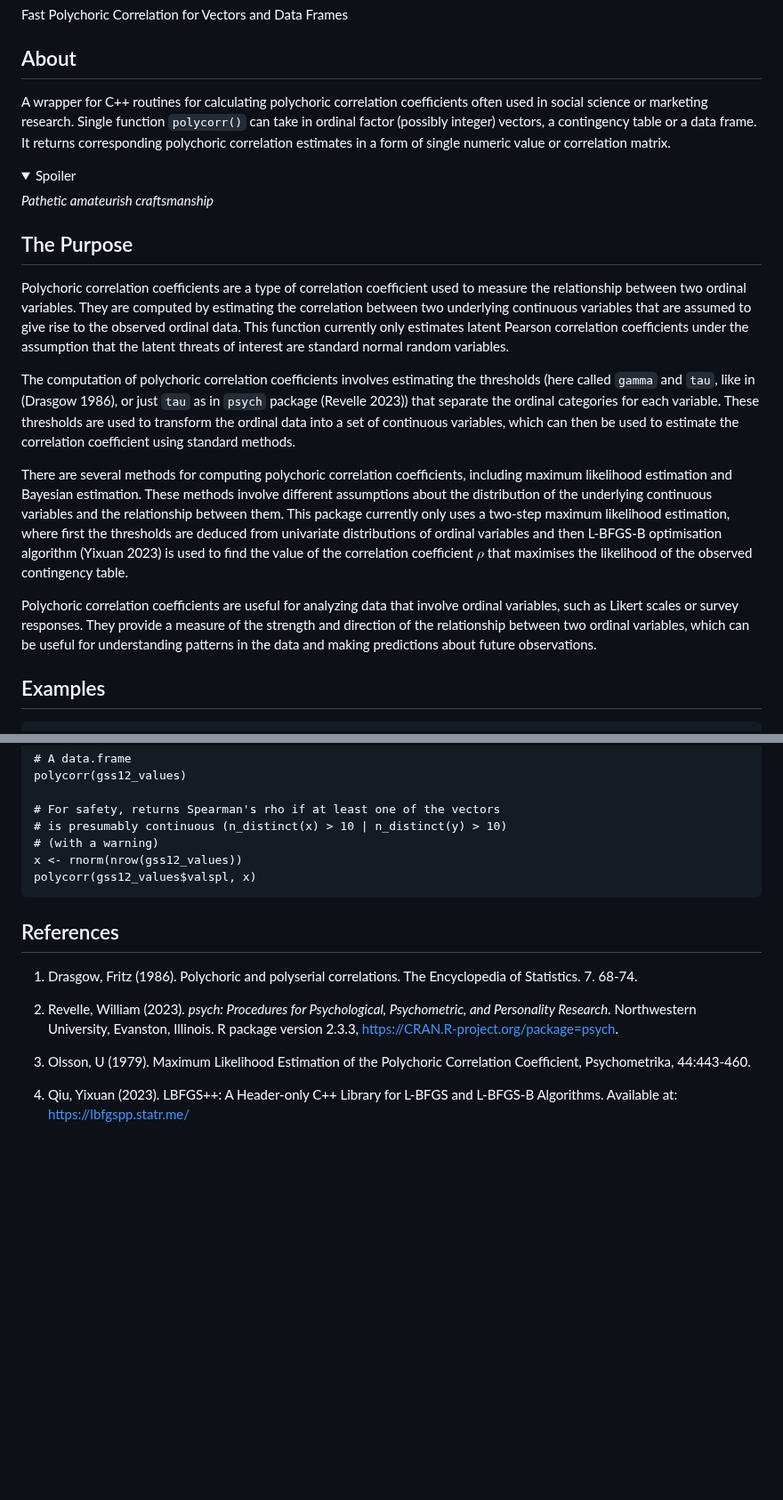
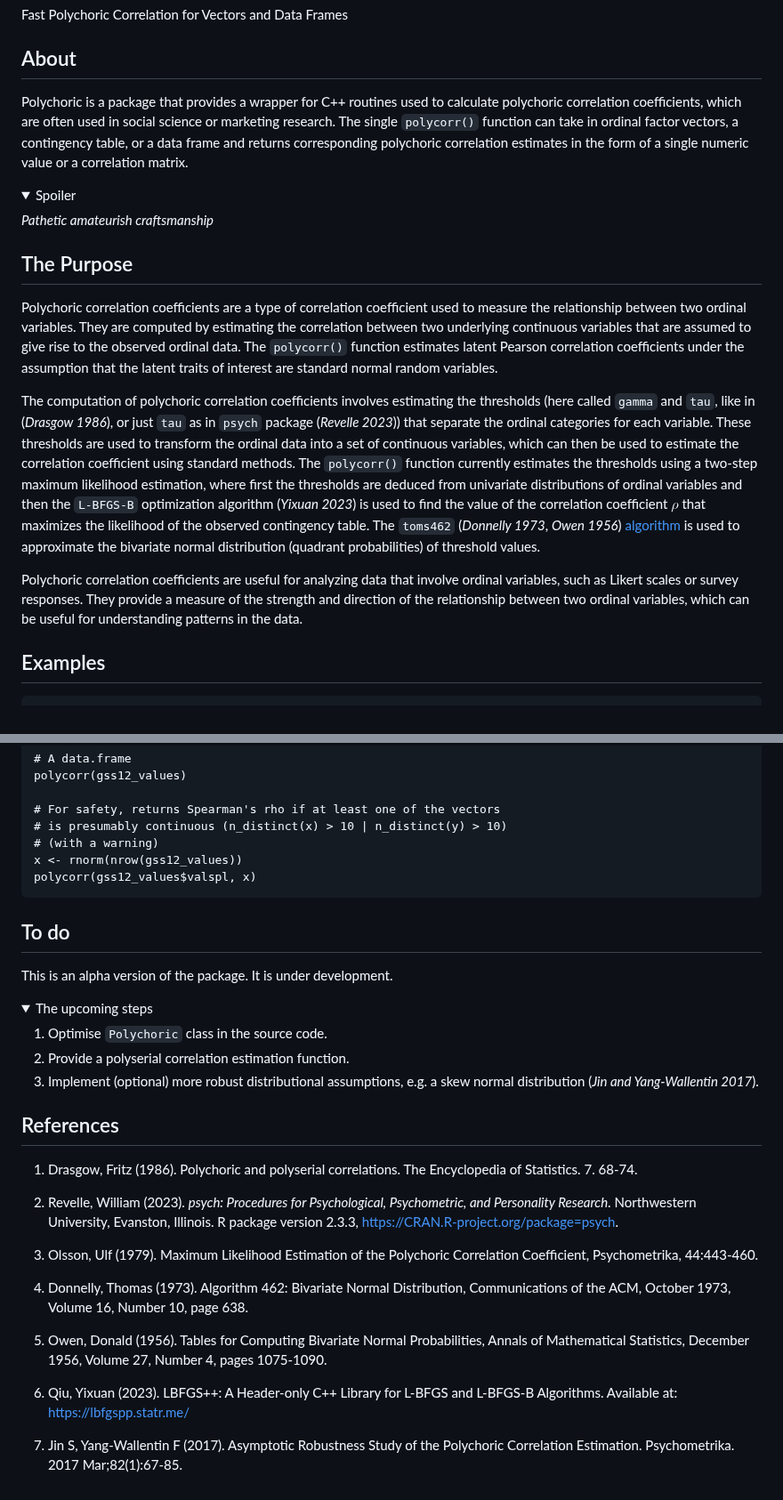
Before and after one commit to Marwolaeth/polychoric, a Markdown page: README.md, 2 parts joined by grey strips. Shown at 89% size. GitHub-like rendering; folded sections open; blank space fills up the shorter version.

Commit message:
Rewrite README.md

````diff
--- a/README.md
+++ b/README.md
@@ -2,7 +2,7 @@
 Fast Polychoric Correlation for Vectors and Data Frames
 
 ## About
-A wrapper for C++ routines for calculating polychoric correlation coefficients often used in social science or marketing research. Single function `polycorr()` can take in ordinal factor (possibly integer) vectors, a contingency table or a data frame. It returns corresponding polychoric correlation estimates in a form of single numeric value or correlation matrix.
+Polychoric is a package that provides a wrapper for C++ routines used to calculate polychoric correlation coefficients, which are often used in social science or marketing research. The single `polycorr()` function can take in ordinal factor vectors, a contingency table, or a data frame and returns corresponding polychoric correlation estimates in the form of a single numeric value or a correlation matrix.
 
 <details>
   <summary>Spoiler</summary>
@@ -11,13 +11,11 @@ A wrapper for C++ routines for calculating polychoric correlation coefficients o
  </details>
 
 ## The Purpose
-Polychoric correlation coefficients are a type of correlation coefficient used to measure the relationship between two ordinal variables. They are computed by estimating the correlation between two underlying continuous variables that are assumed to give rise to the observed ordinal data. This function currently only estimates latent Pearson correlation coefficients under the assumption that the latent threats of interest are standard normal random variables.
+Polychoric correlation coefficients are a type of correlation coefficient used to measure the relationship between two ordinal variables. They are computed by estimating the correlation between two underlying continuous variables that are assumed to give rise to the observed ordinal data. The `polycorr()` function estimates latent Pearson correlation coefficients under the assumption that the latent traits of interest are standard normal random variables.
 
-The computation of polychoric correlation coefficients involves estimating the thresholds (here called `gamma` and `tau`, like in (Drasgow 1986), or just `tau` as in `psych` package (Revelle 2023)) that separate the ordinal categories for each variable. These thresholds are used to transform the ordinal data into a set of continuous variables, which can then be used to estimate the correlation coefficient using standard methods.
+The computation of polychoric correlation coefficients involves estimating the thresholds (here called `gamma` and `tau`, like in (*Drasgow 1986*), or just `tau` as in `psych` package (*Revelle 2023*)) that separate the ordinal categories for each variable. These thresholds are used to transform the ordinal data into a set of continuous variables, which can then be used to estimate the correlation coefficient using standard methods. The `polycorr()` function currently estimates the thresholds using a two-step maximum likelihood estimation, where first the thresholds are deduced from univariate distributions of ordinal variables and then the `L-BFGS-B` optimization algorithm (*Yixuan 2023*) is used to find the value of the correlation coefficient $\rho$ that maximizes the likelihood of the observed contingency table. The `toms462` (*Donnelly 1973*, *Owen 1956*) [algorithm](https://people.sc.fsu.edu/~jburkardt/cpp_src/toms462/toms462.html) is used to approximate the bivariate normal distribution (quadrant probabilities) of threshold values.
 
-There are several methods for computing polychoric correlation coefficients, including maximum likelihood estimation and Bayesian estimation. These methods involve different assumptions about the distribution of the underlying continuous variables and the relationship between them. This package currently only uses a two-step maximum likelihood estimation, where first the thresholds are deduced from univariate distributions of ordinal variables and then L-BFGS-B optimisation algorithm (Yixuan 2023) is used to find the value of the correlation coefficient $\rho$ that maximises the likelihood of the observed contingency table.
-
-Polychoric correlation coefficients are useful for analyzing data that involve ordinal variables, such as Likert scales or survey responses. They provide a measure of the strength and direction of the relationship between two ordinal variables, which can be useful for understanding patterns in the data and making predictions about future observations.
+Polychoric correlation coefficients are useful for analyzing data that involve ordinal variables, such as Likert scales or survey responses. They provide a measure of the strength and direction of the relationship between two ordinal variables, which can be useful for understanding patterns in the data.
 
 ## Examples
 
@@ -42,11 +40,28 @@ x <- rnorm(nrow(gss12_values))
 polycorr(gss12_values$valspl, x)
 ```
 
+## To do
+This is an alpha version of the package. It is under development.
+
+<details>
+  <summary>The upcoming steps</summary>
+
+  1. Optimise `Polychoric` class in the source code.
+  2. Provide a polyserial correlation estimation function.
+  3. Implement (optional) more robust distributional assumptions, e.g. a skew normal distribution (*Jin and Yang-Wallentin 2017*).
+ </details>
+
 ## References
 1. Drasgow, Fritz (1986). Polychoric and polyserial correlations. The Encyclopedia of Statistics. 7. 68-74.
 
 2. Revelle, William (2023). _psych: Procedures for Psychological, Psychometric, and Personality Research_. Northwestern University, Evanston, Illinois. R package version 2.3.3, <https://CRAN.R-project.org/package=psych>.
 
-3. Olsson, U (1979). Maximum Likelihood Estimation of the Polychoric Correlation Coefficient, Psychometrika, 44:443-460.
+3. Olsson, Ulf (1979). Maximum Likelihood Estimation of the Polychoric Correlation Coefficient, Psychometrika, 44:443-460.
 
-4. Qiu, Yixuan (2023). LBFGS++: A Header-only C++ Library for L-BFGS and L-BFGS-B Algorithms. Available at: https://lbfgspp.statr.me/
+4. Donnelly, Thomas (1973). Algorithm 462: Bivariate Normal Distribution, Communications of the ACM, October 1973, Volume 16, Number 10, page 638.
+
+5. Owen, Donald (1956). Tables for Computing Bivariate Normal Probabilities, Annals of Mathematical Statistics, December 1956, Volume 27, Number 4, pages 1075-1090.
+
+6. Qiu, Yixuan (2023). LBFGS++: A Header-only C++ Library for L-BFGS and L-BFGS-B Algorithms. Available at: https://lbfgspp.statr.me/
+
+7. Jin S, Yang-Wallentin F (2017). Asymptotic Robustness Study of the Polychoric Correlation Estimation. Psychometrika. 2017 Mar;82(1):67-85.
````
